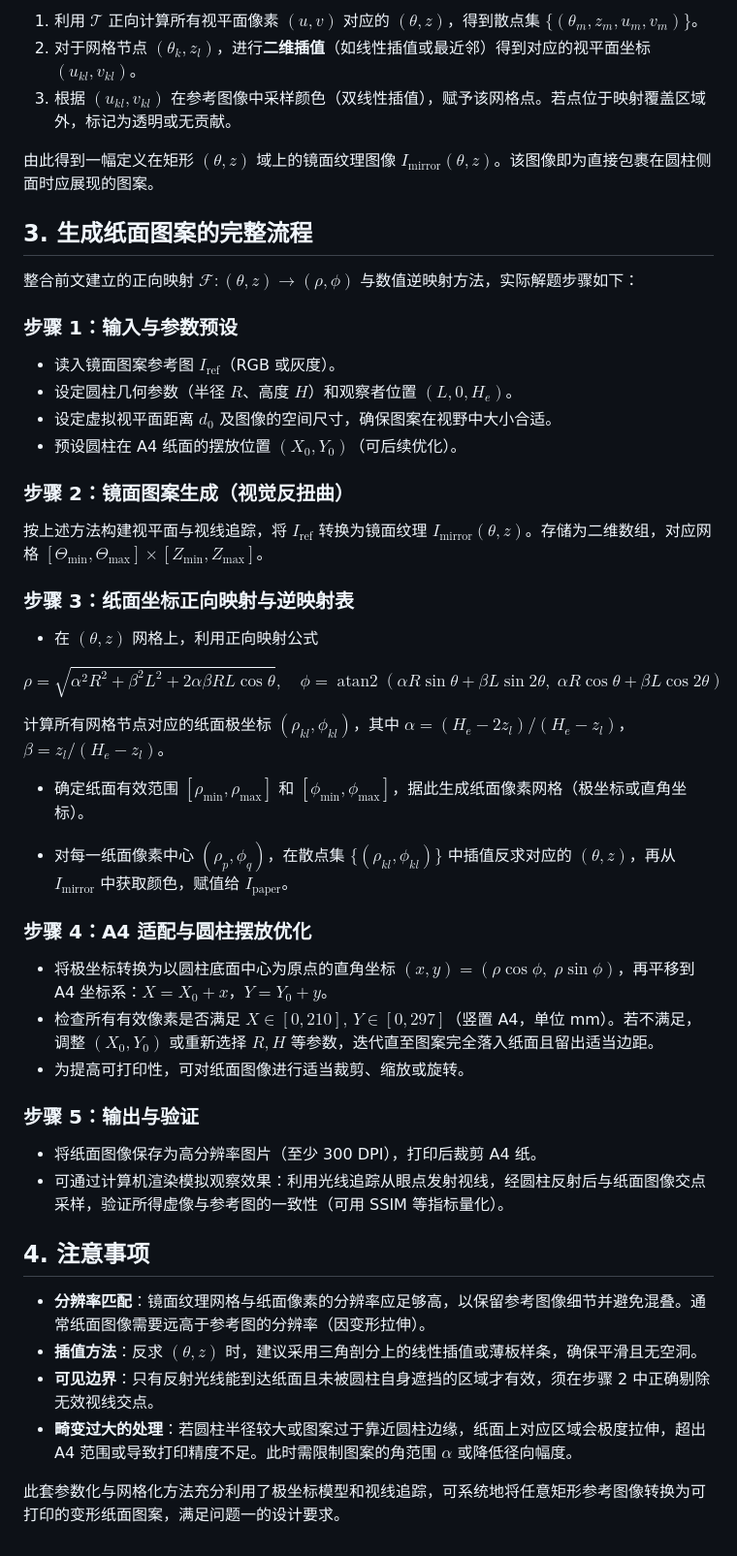
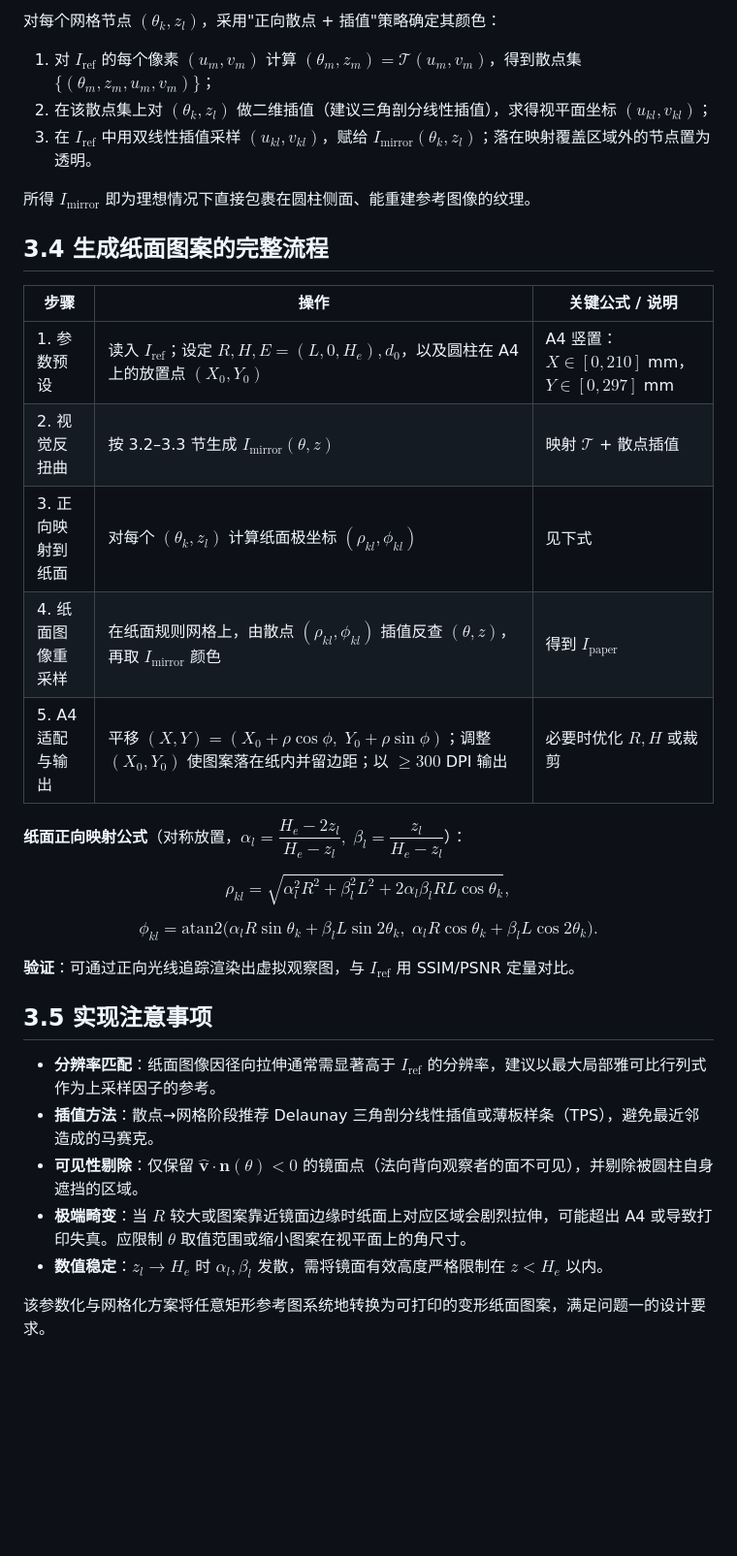
Before and after one commit to sadfaxzda/huazhongbei-2026, a Markdown page: docs/pixel grid.md, the part around one of its changes. Shown at 97% size. Rendered like a GitHub page; blank space fills up the shorter version.

```diff
--- a/docs/pixel grid.md
+++ b/docs/pixel grid.md
@@ -78,51 +70,40 @@ $$
 
-1. 利用 $\mathcal{T}$ 正向计算所有视平面像素 $(u,v)$ 对应的 $(\theta,z)$，得到散点集 $\{(\theta_{m},z_{m},u_{m},v_{m})\}$。
-2. 对于网格节点 $(\theta_k,z_l)$，进行**二维插值**（如线性插值或最近邻）得到对应的视平面坐标 $(u_{kl},v_{kl})$。
-3. 根据 $(u_{kl},v_{kl})$ 在参考图像中采样颜色（双线性插值），赋予该网格点。若点位于映射覆盖区域外，标记为透明或无贡献。
+对每个网格节点 $(\theta_k,z_l)$，采用"正向散点 + 插值"策略确定其颜色：
 
-由此得到一幅定义在矩形 $(\theta,z)$ 域上的镜面纹理图像 $I_\text{mirror}(\theta,z)$。该图像即为直接包裹在圆柱侧面时应展现的图案。
+1. 对 $I_{\mathrm{ref}}$ 的每个像素 $(u_m,v_m)$ 计算 $(\theta_m,z_m)=\mathcal{T}(u_m,v_m)$，得到散点集 $\{(\theta_m,z_m,u_m,v_m)\}$；
+2. 在该散点集上对 $(\theta_k,z_l)$ 做二维插值（建议三角剖分线性插值），求得视平面坐标 $(u_{kl},v_{kl})$；
+3. 在 $I_{\mathrm{ref}}$ 中用双线性插值采样 $(u_{kl},v_{kl})$，赋给 $I_{\mathrm{mirror}}(\theta_k,z_l)$；落在映射覆盖区域外的节点置为透明。
 
-## 3. 生成纸面图案的完整流程
+所得 $I_{\mathrm{mirror}}$ 即为理想情况下直接包裹在圆柱侧面、能重建参考图像的纹理。
 
-整合前文建立的正向映射 $\mathcal{F}:(\theta,z)\to(\rho,\phi)$ 与数值逆映射方法，实际解题步骤如下：
+## 3.4 生成纸面图案的完整流程
 
-### 步骤 1：输入与参数预设
-- 读入镜面图案参考图 $I_\text{ref}$（RGB 或灰度）。
-- 设定圆柱几何参数（半径 $R$、高度 $H$）和观察者位置 $(L,0,H_e)$。
-- 设定虚拟视平面距离 $d_0$ 及图像的空间尺寸，确保图案在视野中大小合适。
-- 预设圆柱在 A4 纸面的摆放位置 $(X_0,Y_0)$（可后续优化）。
+| 步骤 | 操作 | 关键公式 / 说明 |
+|------|------|------------------|
+| 1. 参数预设 | 读入 $I_{\mathrm{ref}}$；设定 $R,H,E=(L,0,H_e),d_0$，以及圆柱在 A4 上的放置点 $(X_0,Y_0)$ | A4 竖置：$X\in[0,210]$ mm，$Y\in[0,297]$ mm |
+| 2. 视觉反扭曲 | 按 3.2–3.3 节生成 $I_{\mathrm{mirror}}(\theta,z)$ | 映射 $\mathcal{T}$ + 散点插值 |
+| 3. 正向映射到纸面 | 对每个 $(\theta_k,z_l)$ 计算纸面极坐标 $(\rho_{kl},\phi_{kl})$ | 见下式 |
+| 4. 纸面图像重采样 | 在纸面规则网格上，由散点 $(\rho_{kl},\phi_{kl})$ 插值反查 $(\theta,z)$，再取 $I_{\mathrm{mirror}}$ 颜色 | 得到 $I_{\mathrm{paper}}$ |
+| 5. A4 适配与输出 | 平移 $(X,Y)=(X_0+\rho\cos\phi,\;Y_0+\rho\sin\phi)$；调整 $(X_0,Y_0)$ 使图案落在纸内并留边距；以 $\ge 300$ DPI 输出 | 必要时优化 $R,H$ 或裁剪 |
 
-### 步骤 2：镜面图案生成（视觉反扭曲）
-按上述方法构建视平面与视线追踪，将 $I_\text{ref}$ 转换为镜面纹理 $I_\text{mirror}(\theta,z)$。存储为二维数组，对应网格 $[\Theta_{\min},\Theta_{\max}]\times[Z_{\min},Z_{\max}]$。
-
-### 步骤 3：纸面坐标正向映射与逆映射表
-- 在 $(\theta,z)$ 网格上，利用正向映射公式
+**纸面正向映射公式**（对称放置，$\alpha_l=\dfrac{H_e-2z_l}{H_e-z_l},\;\beta_l=\dfrac{z_l}{H_e-z_l}$）：
 
 $$
-\rho = \sqrt{\alpha^2 R^2 + \beta^2 L^2 + 2\alpha\beta R L\cos\theta},\quad
-\phi = \operatorname{atan2}(\alpha R\sin\theta + \beta L\sin2\theta,\; \alpha R\cos\theta + \beta L\cos2\theta)
+\rho_{kl}=\sqrt{\alpha_l^{2}R^{2}+\beta_l^{2}L^{2}+2\alpha_l\beta_l RL\cos\theta_k},
 $$
 
-计算所有网格节点对应的纸面极坐标 $(\rho_{kl},\phi_{kl})$，其中 $\alpha=(H_e-2z_l)/(H_e-z_l)$，$\beta=z_l/(H_e-z_l)$。
+$$
+\phi_{kl}=\mathrm{atan2}\!\bigl(\alpha_l R\sin\theta_k+\beta_l L\sin 2\theta_k,\;\alpha_l R\cos\theta_k+\beta_l L\cos 2\theta_k\bigr).
+$$
 
-- 确定纸面有效范围 $[\rho_{\min},\rho_{\max}]$ 和 $[\phi_{\min},\phi_{\max}]$，据此生成纸面像素网格（极坐标或直角坐标）。
+**验证**：可通过正向光线追踪渲染出虚拟观察图，与 $I_{\mathrm{ref}}$ 用 SSIM/PSNR 定量对比。
 
-- 对每一纸面像素中心 $(\rho_p,\phi_q)$，在散点集 $\{(\rho_{kl},\phi_{kl})\}$ 中插值反求对应的 $(\theta,z)$，再从 $I_\text{mirror}$ 中获取颜色，赋值给 $I_\text{paper}$。
+## 3.5 实现注意事项
 
-### 步骤 4：A4 适配与圆柱摆放优化
-- 将极坐标转换为以圆柱底面中心为原点的直角坐标 $(x,y) = (\rho\cos\phi,\;\rho\sin\phi)$，再平移到 A4 坐标系：$X = X_0 + x$，$Y = Y_0 + y$。
-- 检查所有有效像素是否满足 $X\in[0,210],\,Y\in[0,297]$（竖置 A4，单位 mm）。若不满足，调整 $(X_0,Y_0)$ 或重新选择 $R,H$ 等参数，迭代直至图案完全落入纸面且留出适当边距。
-- 为提高可打印性，可对纸面图像进行适当裁剪、缩放或旋转。
+- **分辨率匹配**：纸面图像因径向拉伸通常需显著高于 $I_{\mathrm{ref}}$ 的分辨率，建议以最大局部雅可比行列式作为上采样因子的参考。
+- **插值方法**：散点→网格阶段推荐 Delaunay 三角剖分线性插值或薄板样条（TPS），避免最近邻造成的马赛克。
+- **可见性剔除**：仅保留 $\hat{\mathbf{v}}\cdot\mathbf{n}(\theta)<0$ 的镜面点（法向背向观察者的面不可见），并剔除被圆柱自身遮挡的区域。
+- **极端畸变**：当 $R$ 较大或图案靠近镜面边缘时纸面上对应区域会剧烈拉伸，可能超出 A4 或导致打印失真。应限制 $\theta$ 取值范围或缩小图案在视平面上的角尺寸。
+- **数值稳定**：$z_l\to H_e$ 时 $\alpha_l,\beta_l$ 发散，需将镜面有效高度严格限制在 $z<H_e$ 以内。
 
-### 步骤 5：输出与验证
-- 将纸面图像保存为高分辨率图片（至少 300 DPI），打印后裁剪 A4 纸。
-- 可通过计算机渲染模拟观察效果：利用光线追踪从眼点发射视线，经圆柱反射后与纸面图像交点采样，验证所得虚像与参考图的一致性（可用 SSIM 等指标量化）。
-
-## 4. 注意事项
-
-- **分辨率匹配**：镜面纹理网格与纸面像素的分辨率应足够高，以保留参考图像细节并避免混叠。通常纸面图像需要远高于参考图的分辨率（因变形拉伸）。
-- **插值方法**：反求 $(\theta,z)$ 时，建议采用三角剖分上的线性插值或薄板样条，确保平滑且无空洞。
-- **可见边界**：只有反射光线能到达纸面且未被圆柱自身遮挡的区域才有效，须在步骤 2 中正确剔除无效视线交点。
-- **畸变过大的处理**：若圆柱半径较大或图案过于靠近圆柱边缘，纸面上对应区域会极度拉伸，超出 A4 范围或导致打印精度不足。此时需限制图案的角范围 $\alpha$ 或降低径向幅度。
-
-此套参数化与网格化方法充分利用了极坐标模型和视线追踪，可系统地将任意矩形参考图像转换为可打印的变形纸面图案，满足问题一的设计要求。
+该参数化与网格化方案将任意矩形参考图系统地转换为可打印的变形纸面图案，满足问题一的设计要求。
```
Also changed, not shown: other parts of docs/pixel grid.md (+30 -38 lines).
